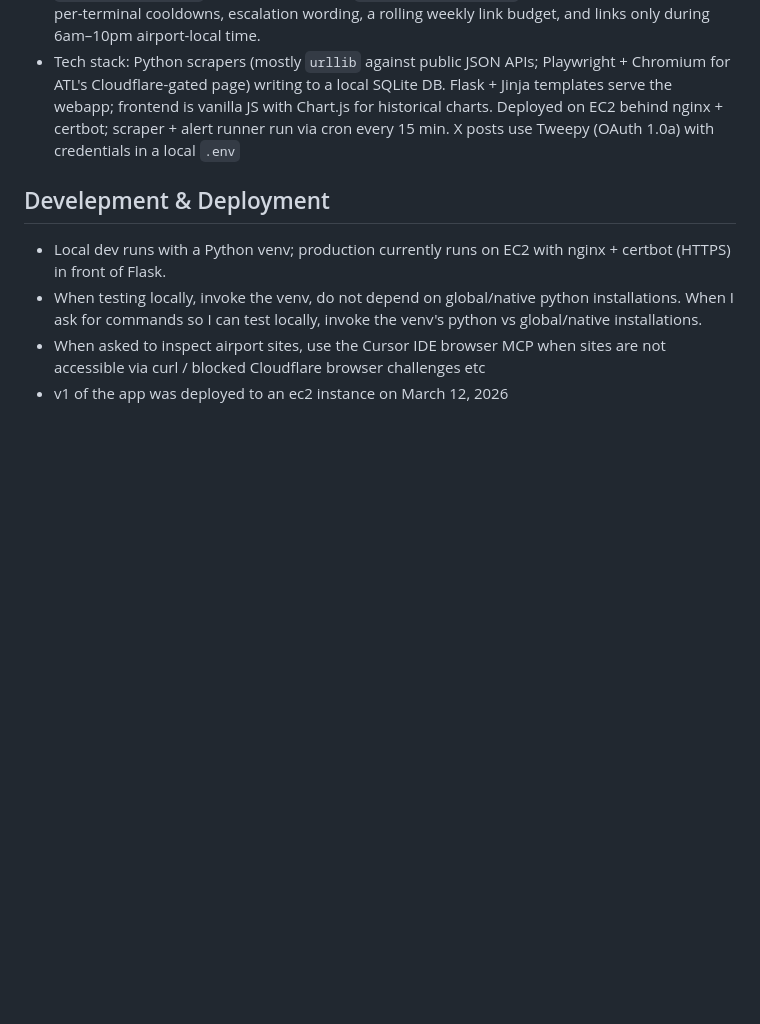
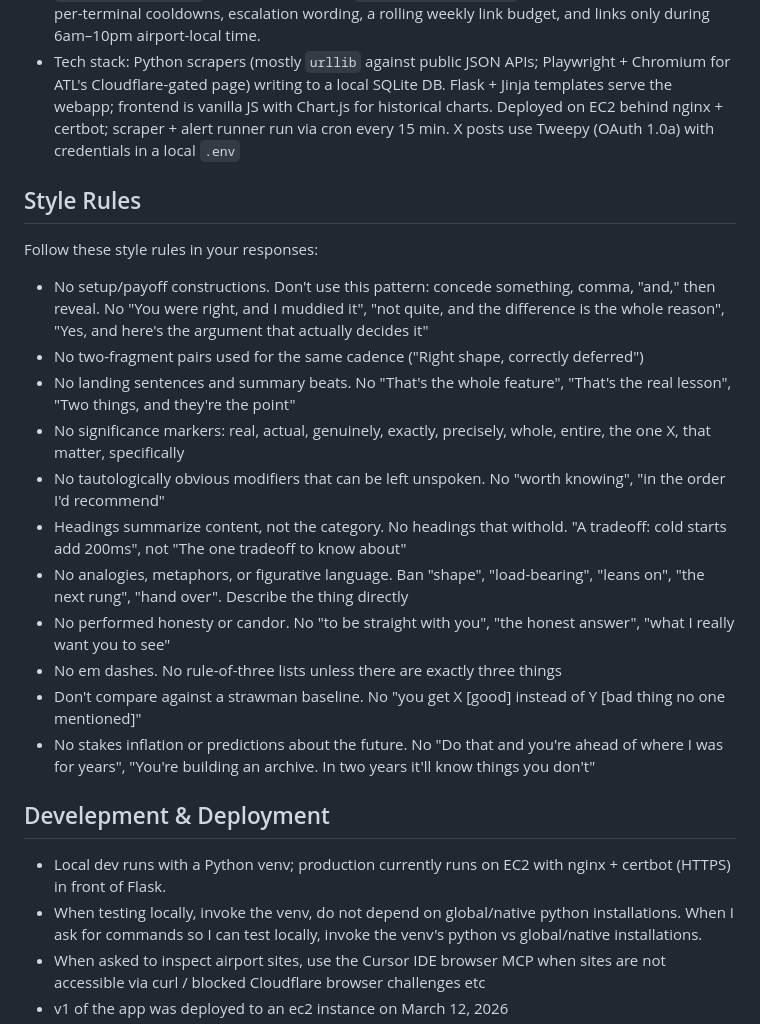
Before and after one commit to esavv/tsa, a Markdown page: AGENTS.md, the part around the change. Rendered like a GitHub page; blank space fills up the shorter version.

Commit message:
doc: add style rules

```diff
--- a/AGENTS.md
+++ b/AGENTS.md
@@ -10,6 +10,20 @@ Agent: Do not modify this file unless explicitly requested
 - Feedback email info@tsa-times.com configured with ImprovMX, forwarding to my personal email
 - X/Twitter alerts via `@tsa_times`: after each scrape, `scripts/run_tweet_alerts.py` posts when enrolled airports cross wait thresholds (defaults 45/60/90 min; per-airport overrides in `data/airports.json`). Airports opt in with `tweet_alerts.enabled`; supports dry-run/backtest, 6h per-terminal cooldowns, escalation wording, a rolling weekly link budget, and links only during 6am–10pm airport-local time.
 - Tech stack: Python scrapers (mostly `urllib` against public JSON APIs; Playwright + Chromium for ATL's Cloudflare-gated page) writing to a local SQLite DB. Flask + Jinja templates serve the webapp; frontend is vanilla JS with Chart.js for historical charts. Deployed on EC2 behind nginx + certbot; scraper + alert runner run via cron every 15 min. X posts use Tweepy (OAuth 1.0a) with credentials in a local `.env`
+
+## Style Rules
+Follow these style rules in your responses:
+- No setup/payoff constructions. Don't use this pattern: concede something, comma, "and," then reveal. No "You were right, and I muddied it", "not quite, and the difference is the whole reason", "Yes, and here's the argument that actually decides it"
+- No two-fragment pairs used for the same cadence ("Right shape, correctly deferred")
+- No landing sentences and summary beats. No "That's the whole feature", "That's the real lesson", "Two things, and they're the point"
+- No significance markers: real, actual, genuinely, exactly, precisely, whole, entire, the one X, that matter, specifically
+- No tautologically obvious modifiers that can be left unspoken. No "worth knowing", "in the order I'd recommend"
+- Headings summarize content, not the category. No headings that withold. "A tradeoff: cold starts add 200ms", not "The one tradeoff to know about"
+- No analogies, metaphors, or figurative language. Ban "shape", "load-bearing", "leans on", "the next rung", "hand over". Describe the thing directly
+- No performed honesty or candor. No "to be straight with you", "the honest answer", "what I really want you to see"
+- No em dashes. No rule-of-three lists unless there are exactly three things
+- Don't compare against a strawman baseline. No "you get X [good] instead of Y [bad thing no one mentioned]"
+- No stakes inflation or predictions about the future. No "Do that and you're ahead of where I was for years", "You're building an archive. In two years it'll know things you don't"
 
 ## Develepment & Deployment
 - Local dev runs with a Python venv; production currently runs on EC2 with nginx + certbot (HTTPS) in front of Flask.
```
